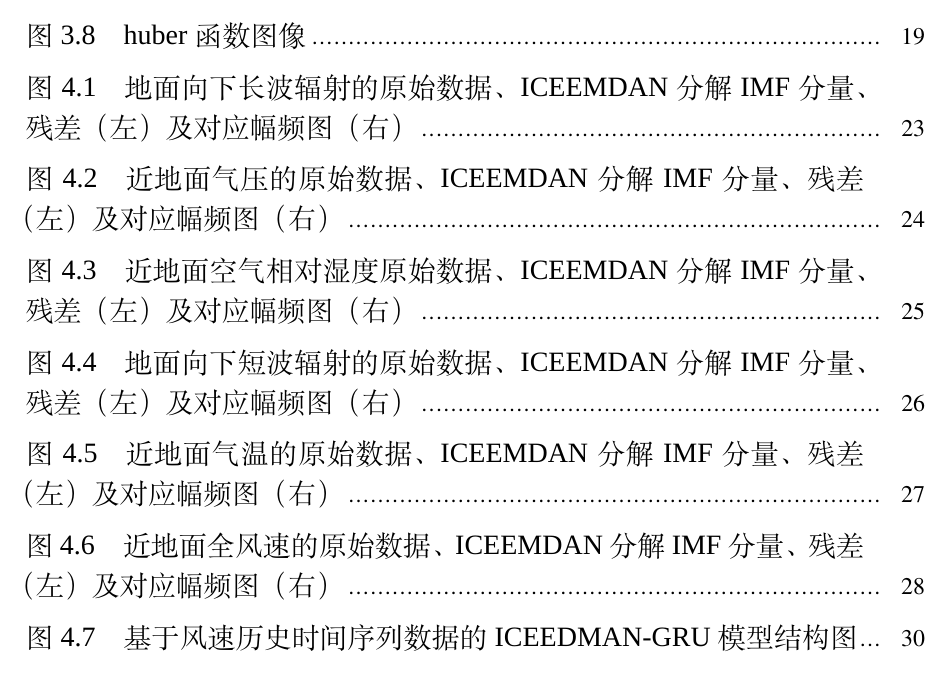
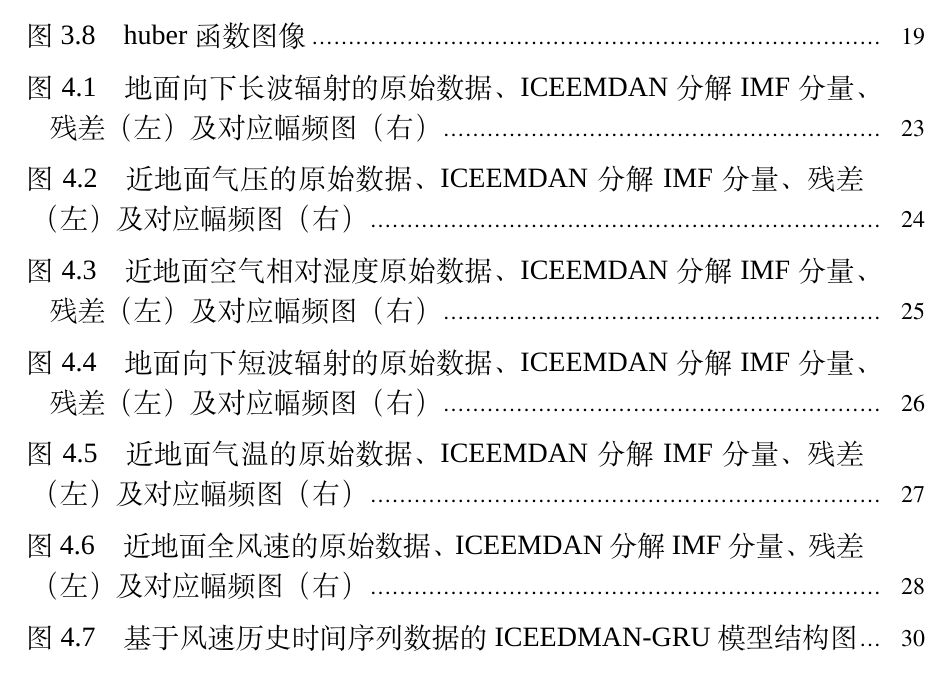
Before and after one commit to HollowMan6/My-LZU-CS-UG-Dissertation, a LaTeX thesis (paper.tex, which reads LZUThesis.cls): part of page 8 of 60, cut so that both start at the same text. Compiled offline with XeLaTeX; a missing font is replaced by an installed copy or a similar font.

Commit message:
Latest push
Signed-off-by: Hollow Man <hollowman@opensuse.org>

```diff
--- a/LZUThesis.cls
+++ b/LZUThesis.cls
@@ -104,6 +104,7 @@
 %尾注
 %=======footnote
 \RequirePackage[perpage, bottom]{footmisc}
+\usepackage{footnote}
 
 %%=======page
 %页面边距
@@ -242,12 +243,12 @@
 \setlength\cftaftertoctitleskip{18pt}
 
 % 图目录、表目录标题字体为宋体，四号
-\renewcommand\cftfignumwidth{0em}  % 换行时顶格对齐
+\renewcommand\cftfignumwidth{1em}  % 转行时标题缩进一字
 \setlength{\cftbeforefigskip}{6pt} % 间隔，节前6磅
 \renewcommand\cftfigfont{\zihao{4} \songti}
 \renewcommand{\listfigurename}{图\ 目\ 录}
 
-\renewcommand\cfttabnumwidth{0em}  % 换行时顶格对齐
+\renewcommand\cfttabnumwidth{1em}  % 转行时标题缩进一字
 \setlength{\cftbeforetabskip}{6pt} % 间隔，节前6磅
 \renewcommand\cfttabfont{\zihao{4} \songti}
 \renewcommand{\listtablename}{表\ 目\ 录}
@@ -595,7 +596,7 @@
 \setdescription{itemsep=0pt,partopsep=0pt,parsep=\parskip,topsep=5pt}
 
 
-\usepackage{footnote}
+
 
 %======%math theorem
 % 英文名称改为汉字
```
Also changed, not shown: paper.tex (+3 -1 lines).
